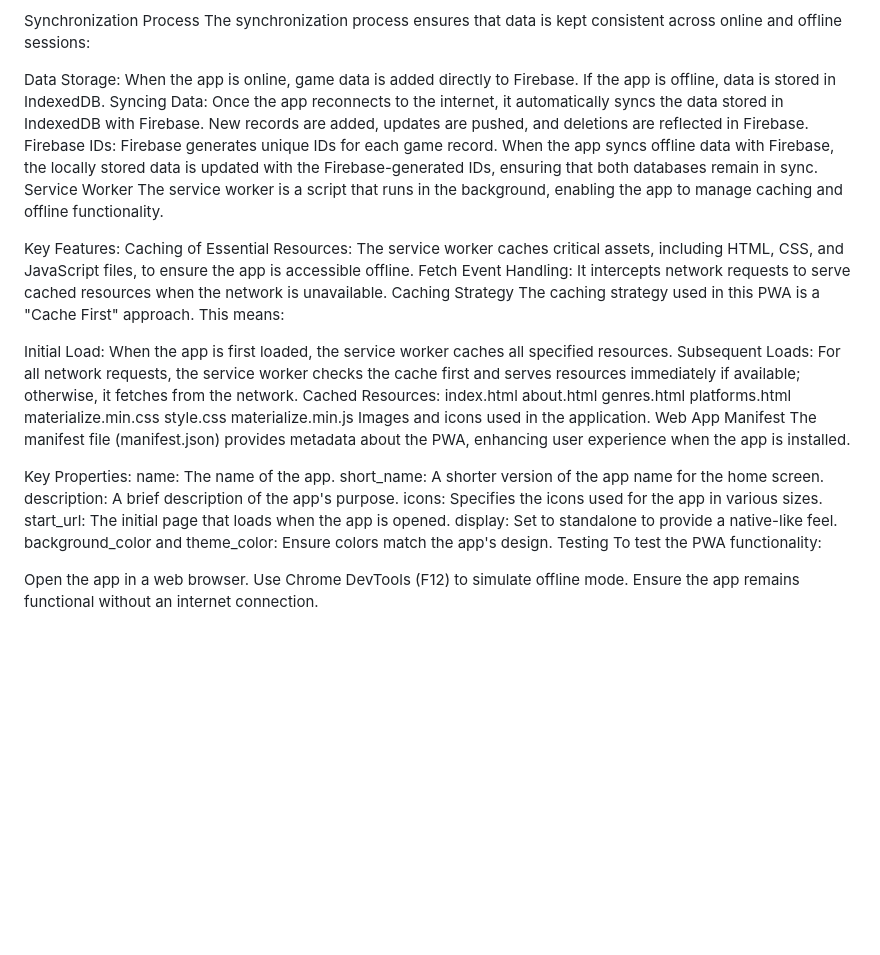
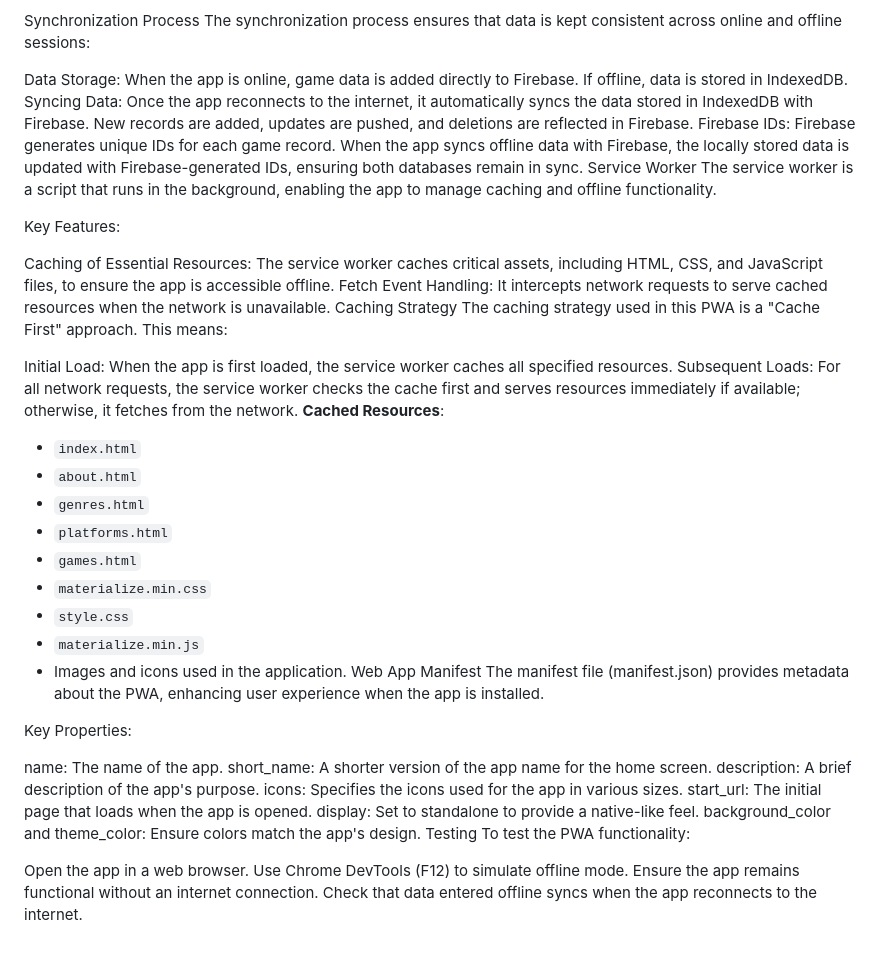
Before and after one commit to DanielDopita/DanielDopitaPWAProject, a Markdown page: README.md, the part around the change printed below. GitHub-like rendering; blank space fills up the shorter version.

```diff
--- a/README.md
+++ b/README.md
@@ -47,33 +51,35 @@ Delete: Users can remove game records, which will be deleted from both Firebase
 Synchronization Process
 The synchronization process ensures that data is kept consistent across online and offline sessions:
 
-Data Storage: When the app is online, game data is added directly to Firebase. If the app is offline, data is stored in IndexedDB.
+Data Storage: When the app is online, game data is added directly to Firebase. If offline, data is stored in IndexedDB.
 Syncing Data: Once the app reconnects to the internet, it automatically syncs the data stored in IndexedDB with Firebase. New records are added, updates are pushed, and deletions are reflected in Firebase.
-Firebase IDs: Firebase generates unique IDs for each game record. When the app syncs offline data with Firebase, the locally stored data is updated with the Firebase-generated IDs, ensuring that both databases remain in sync.
+Firebase IDs: Firebase generates unique IDs for each game record. When the app syncs offline data with Firebase, the locally stored data is updated with Firebase-generated IDs, ensuring both databases remain in sync.
 Service Worker
 The service worker is a script that runs in the background, enabling the app to manage caching and offline functionality.
 
 Key Features:
+
 Caching of Essential Resources: The service worker caches critical assets, including HTML, CSS, and JavaScript files, to ensure the app is accessible offline.
 Fetch Event Handling: It intercepts network requests to serve cached resources when the network is unavailable.
-Caching Strategy
-The caching strategy used in this PWA is a "Cache First" approach. This means:
+Caching Strategy The caching strategy used in this PWA is a "Cache First" approach. This means:
 
 Initial Load: When the app is first loaded, the service worker caches all specified resources.
 Subsequent Loads: For all network requests, the service worker checks the cache first and serves resources immediately if available; otherwise, it fetches from the network.
-Cached Resources:
-index.html
-about.html
-genres.html
-platforms.html
-materialize.min.css
-style.css
-materialize.min.js
-Images and icons used in the application.
+**Cached Resources**:
+- `index.html`
+- `about.html`
+- `genres.html`
+- `platforms.html`
+- `games.html`  <!-- Added here -->
+- `materialize.min.css`
+- `style.css`
+- `materialize.min.js`
+- Images and icons used in the application.
 Web App Manifest
 The manifest file (manifest.json) provides metadata about the PWA, enhancing user experience when the app is installed.
 
 Key Properties:
+
 name: The name of the app.
 short_name: A shorter version of the app name for the home screen.
 description: A brief description of the app's purpose.
@@ -87,3 +93,4 @@ To test the PWA functionality:
 Open the app in a web browser.
 Use Chrome DevTools (F12) to simulate offline mode.
 Ensure the app remains functional without an internet connection.
+Check that data entered offline syncs when the app reconnects to the internet.
```
Also changed, not shown: other parts of README.md (+11 -7 lines).
